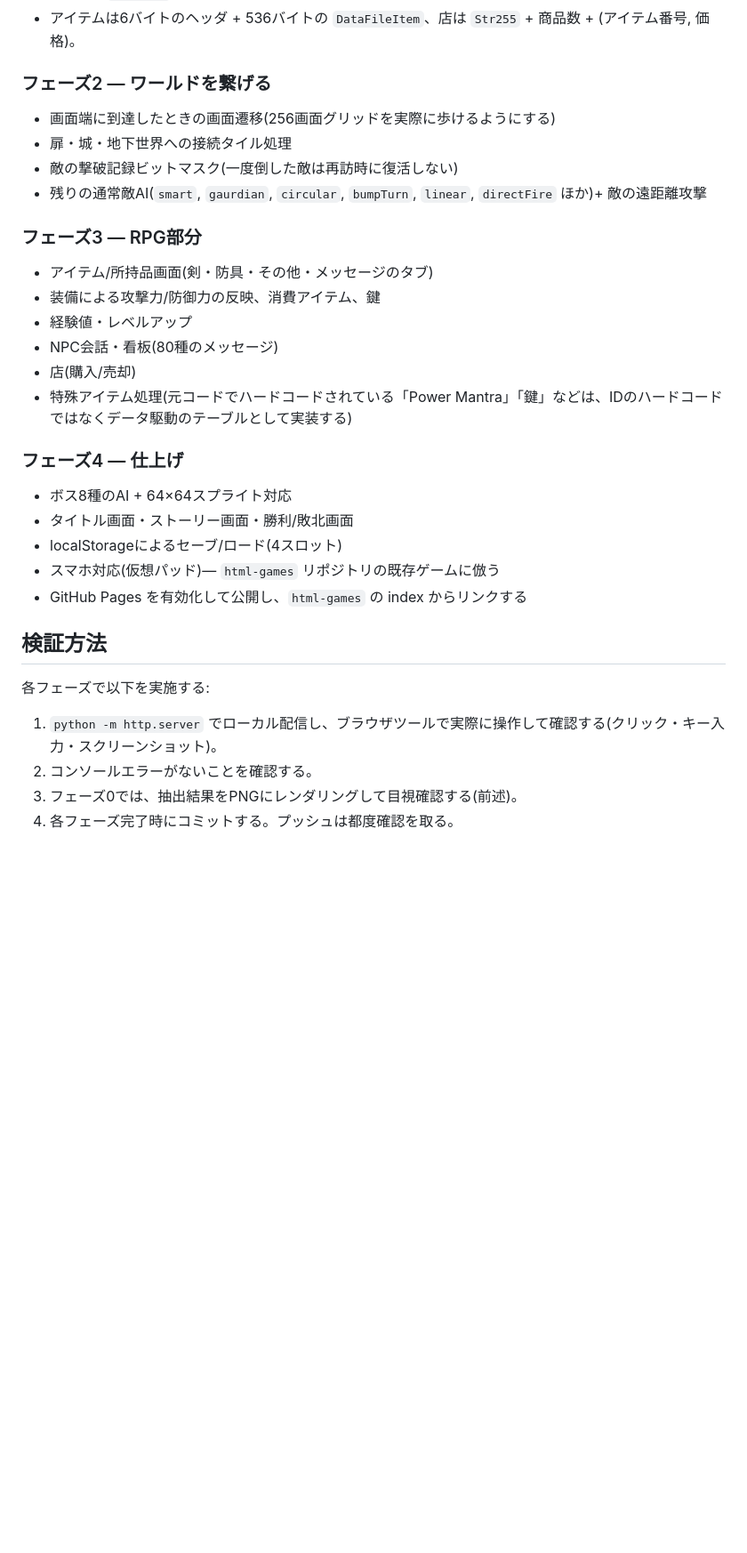
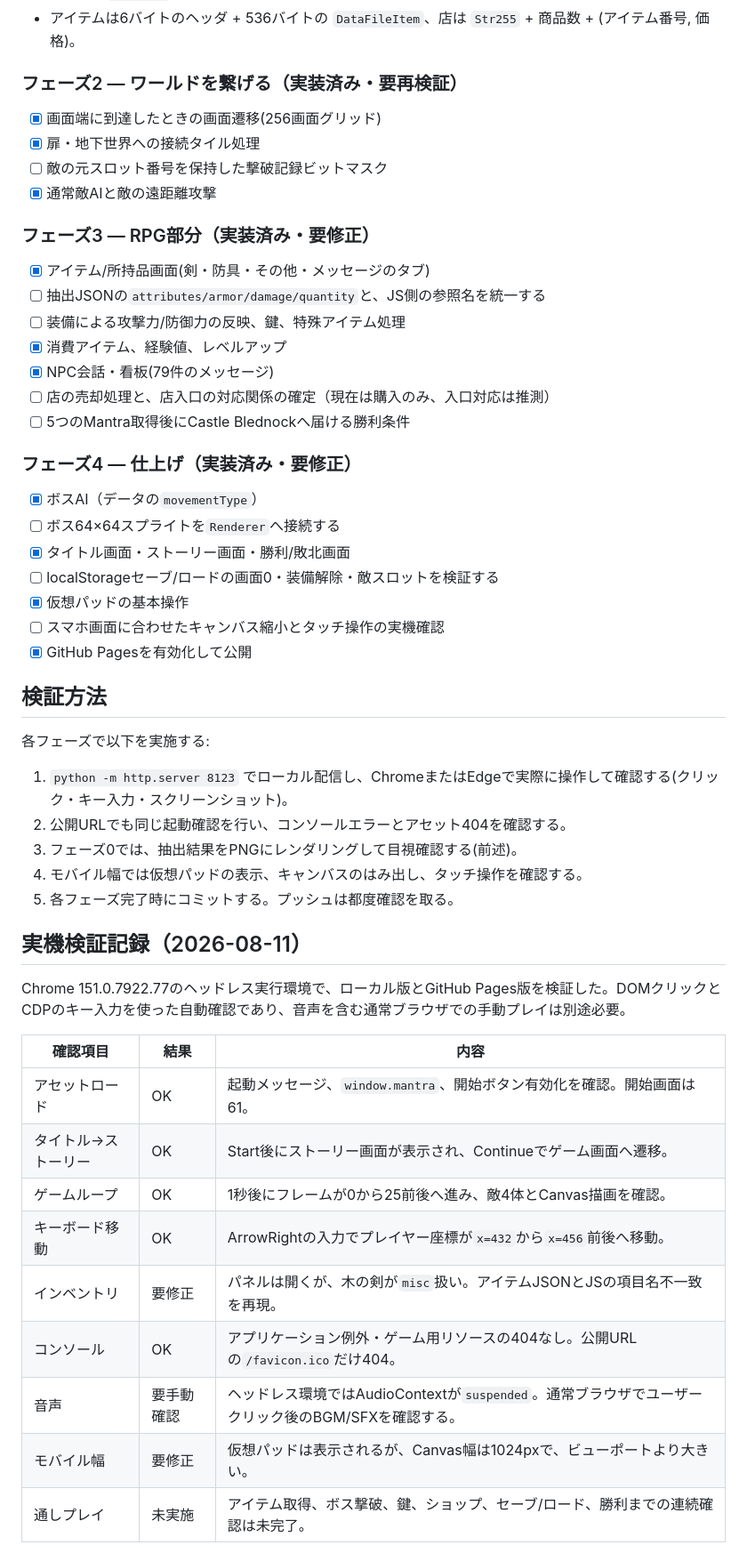
Before and after one commit to hhungry2/mantra-web, a Markdown page: docs/PLAN.md, the part around one of its changes. Shown at 89% size. Rendered like a GitHub page; blank space fills up the shorter version.

Commit message:
Record browser verification status

```diff
--- a/docs/PLAN.md
+++ b/docs/PLAN.md
@@ -144,35 +152,56 @@ enum { standable = 1, isDoor = 2, doesDamage = 4, leadsToCastle = 8, leadsToUnde
 - 敵は64バイトの `Enemy` 構造体。`movementType` に22種のAI(50以上がボス8種)、`messageID` に看板の文面番号、`deadItem` にドロップ品が入る。
 - アイテムは6バイトのヘッダ + 536バイトの `DataFileItem`、店は `Str255` + 商品数 + (アイテム番号, 価格)。
 
-### フェーズ2 — ワールドを繋げる
+### フェーズ2 — ワールドを繋げる（実装済み・要再検証）
 
-- 画面端に到達したときの画面遷移(256画面グリッドを実際に歩けるようにする)
-- 扉・城・地下世界への接続タイル処理
-- 敵の撃破記録ビットマスク(一度倒した敵は再訪時に復活しない)
-- 残りの通常敵AI(`smart`, `gaurdian`, `circular`, `bumpTurn`, `linear`, `directFire` ほか)+ 敵の遠距離攻撃
+- [x] 画面端に到達したときの画面遷移(256画面グリッド)
+- [x] 扉・地下世界への接続タイル処理
+- [ ] 敵の元スロット番号を保持した撃破記録ビットマスク
+- [x] 通常敵AIと敵の遠距離攻撃
 
-### フェーズ3 — RPG部分
+### フェーズ3 — RPG部分（実装済み・要修正）
 
-- アイテム/所持品画面(剣・防具・その他・メッセージのタブ)
-- 装備による攻撃力/防御力の反映、消費アイテム、鍵
-- 経験値・レベルアップ
-- NPC会話・看板(80種のメッセージ)
-- 店(購入/売却)
-- 特殊アイテム処理(元コードでハードコードされている「Power Mantra」「鍵」などは、IDのハードコードではなくデータ駆動のテーブルとして実装する)
+- [x] アイテム/所持品画面(剣・防具・その他・メッセージのタブ)
+- [ ] 抽出JSONの`attributes/armor/damage/quantity`と、JS側の参照名を統一する
+- [ ] 装備による攻撃力/防御力の反映、鍵、特殊アイテム処理
+- [x] 消費アイテム、経験値、レベルアップ
+- [x] NPC会話・看板(79件のメッセージ)
+- [ ] 店の売却処理と、店入口の対応関係の確定（現在は購入のみ、入口対応は推測）
+- [ ] 5つのMantra取得後にCastle Blednockへ届ける勝利条件
 
-### フェーズ4 — 仕上げ
+### フェーズ4 — 仕上げ（実装済み・要修正）
 
-- ボス8種のAI + 64×64スプライト対応
-- タイトル画面・ストーリー画面・勝利/敗北画面
-- localStorageによるセーブ/ロード(4スロット)
-- スマホ対応(仮想パッド)— `html-games` リポジトリの既存ゲームに倣う
-- GitHub Pages を有効化して公開し、`html-games` の index からリンクする
+- [x] ボスAI（データの`movementType`）
+- [ ] ボス64×64スプライトを`Renderer`へ接続する
+- [x] タイトル画面・ストーリー画面・勝利/敗北画面
+- [ ] localStorageセーブ/ロードの画面0・装備解除・敵スロットを検証する
+- [x] 仮想パッドの基本操作
+- [ ] スマホ画面に合わせたキャンバス縮小とタッチ操作の実機確認
+- [x] GitHub Pagesを有効化して公開
 
 ## 検証方法
 
 各フェーズで以下を実施する:
 
-1. `python -m http.server` でローカル配信し、ブラウザツールで実際に操作して確認する(クリック・キー入力・スクリーンショット)。
-2. コンソールエラーがないことを確認する。
+1. `python -m http.server 8123` でローカル配信し、ChromeまたはEdgeで実際に操作して確認する(クリック・キー入力・スクリーンショット)。
+2. 公開URLでも同じ起動確認を行い、コンソールエラーとアセット404を確認する。
 3. フェーズ0では、抽出結果をPNGにレンダリングして目視確認する(前述)。
-4. 各フェーズ完了時にコミットする。プッシュは都度確認を取る。
+4. モバイル幅では仮想パッドの表示、キャンバスのはみ出し、タッチ操作を確認する。
+5. 各フェーズ完了時にコミットする。プッシュは都度確認を取る。
+
+## 実機検証記録（2026-08-11）
+
+Chrome 151.0.7922.77のヘッドレス実行環境で、ローカル版とGitHub Pages版を検証した。DOMクリックとCDPのキー入力を使った自動確認であり、音声を含む通常ブラウザでの手動プレイは別途必要。
+
+| 確認項目 | 結果 | 内容 |
+|---|---|---|
+| アセットロード | OK | 起動メッセージ、`window.mantra`、開始ボタン有効化を確認。開始画面は61。 |
+| タイトル→ストーリー | OK | Start後にストーリー画面が表示され、Continueでゲーム画面へ遷移。 |
+| ゲームループ | OK | 1秒後にフレームが0から25前後へ進み、敵4体とCanvas描画を確認。 |
+| キーボード移動 | OK | ArrowRightの入力でプレイヤー座標が`x=432`から`x=456`前後へ移動。 |
+| インベントリ | 要修正 | パネルは開くが、木の剣が`misc`扱い。アイテムJSONとJSの項目名不一致を再現。 |
+| コンソール | OK | アプリケーション例外・ゲーム用リソースの404なし。公開URLの`/favicon.ico`だけ404。 |
+| 音声 | 要手動確認 | ヘッドレス環境ではAudioContextが`suspended`。通常ブラウザでユーザークリック後のBGM/SFXを確認する。 |
+| モバイル幅 | 要修正 | 仮想パッドは表示されるが、Canvas幅は1024pxで、ビューポートより大きい。 |
+| 通しプレイ | 未実施 | アイテム取得、ボス撃破、鍵、ショップ、セーブ/ロード、勝利までの連続確認は未完了。 |
+
```
Also changed, not shown: other parts of docs/PLAN.md (+23 -8 lines).
